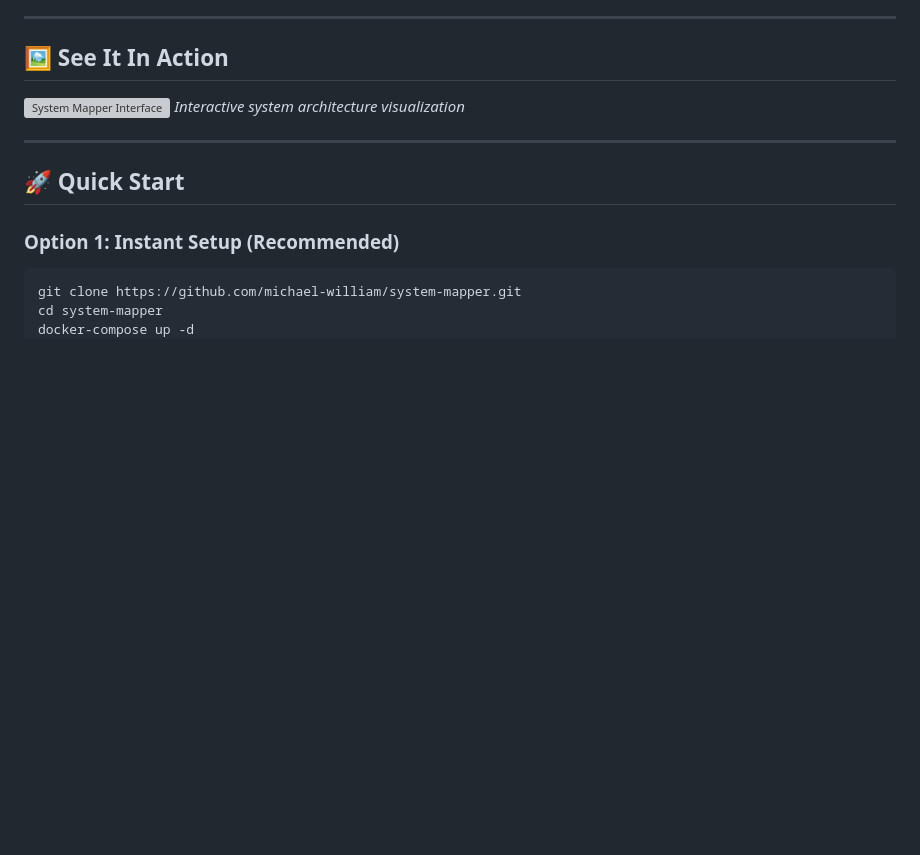
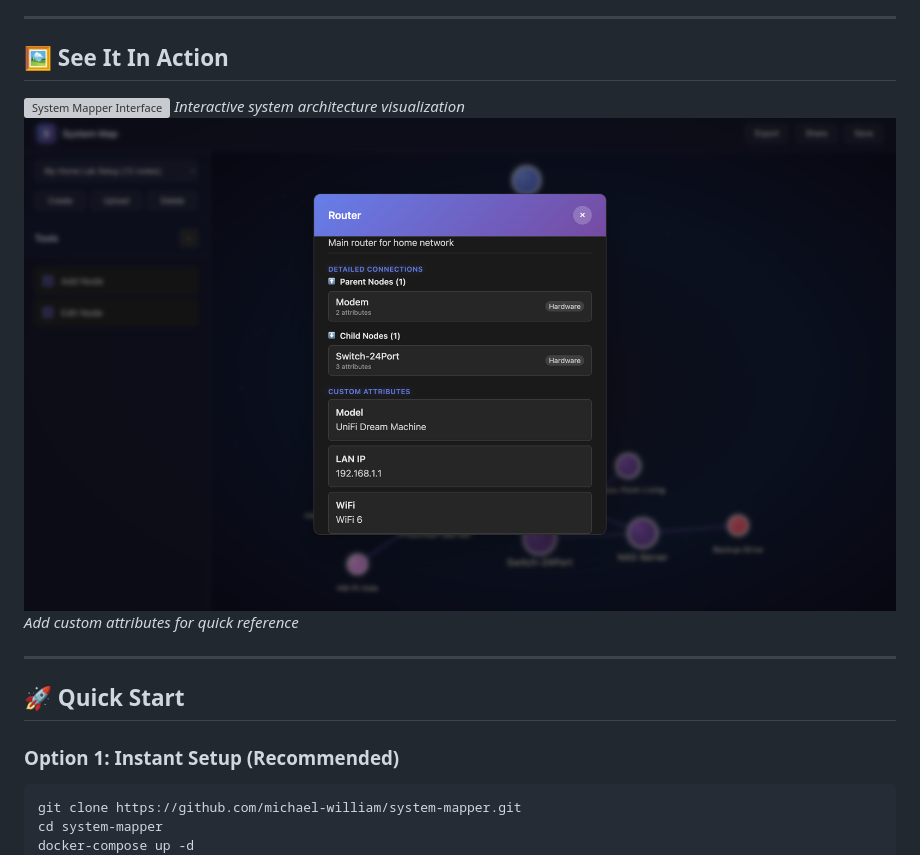
Before and after one commit to michael-william/labgraph, a Markdown page: readme.md, the part around one of its changes. Drawn GitHub-style; blank space fills up the shorter version; grey boxes are pictures that could not be loaded.

Commit message:
updated readme to use new pictures

```diff
--- a/readme.md
+++ b/readme.md
@@ -28,4 +28,6 @@
 *Interactive system architecture visualization*
+![System Mapper Interface](docs/Example%20detail.png)
+*Add custom attributes for quick reference*
 
 ---
 
```
Also changed, not shown: other parts of readme.md (+1 -1 lines).
